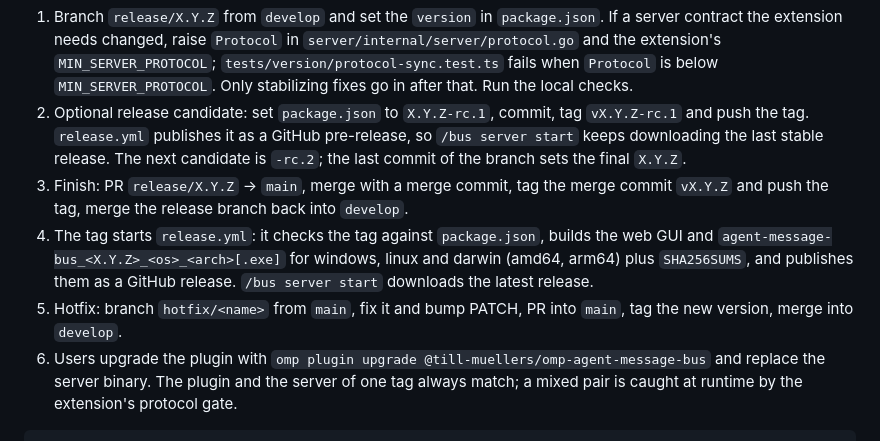
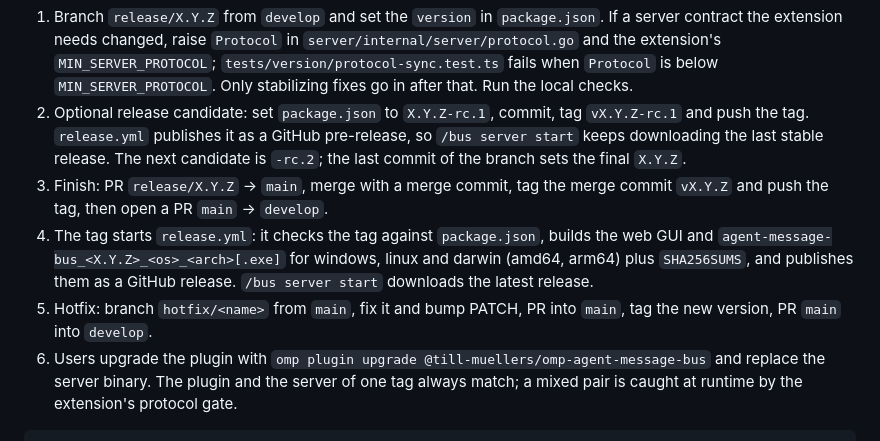
Before and after one commit to till-muellers/agent-message-bus, a Markdown page: README.md, the part around the change. GitHub-like rendering.

Commit message:
docs: develop takes pull requests only; back-merges after a release or hotfix go by pull request

````diff
--- a/README.md
+++ b/README.md
@@ -143,9 +143,9 @@ Branches, versions (SemVer 2.0.0, tag `v` plus the `package.json` version) and C
 
 1. Branch `release/X.Y.Z` from `develop` and set the `version` in `package.json`. If a server contract the extension needs changed, raise `Protocol` in `server/internal/server/protocol.go` and the extension's `MIN_SERVER_PROTOCOL`; `tests/version/protocol-sync.test.ts` fails when `Protocol` is below `MIN_SERVER_PROTOCOL`. Only stabilizing fixes go in after that. Run the local checks.
 2. Optional release candidate: set `package.json` to `X.Y.Z-rc.1`, commit, tag `vX.Y.Z-rc.1` and push the tag. `release.yml` publishes it as a GitHub pre-release, so `/bus server start` keeps downloading the last stable release. The next candidate is `-rc.2`; the last commit of the branch sets the final `X.Y.Z`.
-3. Finish: PR `release/X.Y.Z` → `main`, merge with a merge commit, tag the merge commit `vX.Y.Z` and push the tag, merge the release branch back into `develop`.
+3. Finish: PR `release/X.Y.Z` → `main`, merge with a merge commit, tag the merge commit `vX.Y.Z` and push the tag, then open a PR `main` → `develop`.
 4. The tag starts `release.yml`: it checks the tag against `package.json`, builds the web GUI and `agent-message-bus_<X.Y.Z>_<os>_<arch>[.exe]` for windows, linux and darwin (amd64, arm64) plus `SHA256SUMS`, and publishes them as a GitHub release. `/bus server start` downloads the latest release.
-5. Hotfix: branch `hotfix/<name>` from `main`, fix it and bump PATCH, PR into `main`, tag the new version, merge into `develop`.
+5. Hotfix: branch `hotfix/<name>` from `main`, fix it and bump PATCH, PR into `main`, tag the new version, PR `main` into `develop`.
 6. Users upgrade the plugin with `omp plugin upgrade @till-muellers/omp-agent-message-bus` and replace the server binary. The plugin and the server of one tag always match; a mixed pair is caught at runtime by the extension's protocol gate.
 
 ```sh
````
Also changed, not shown: .omp/AGENTS.md (+3 -3 lines), 1 other file.
